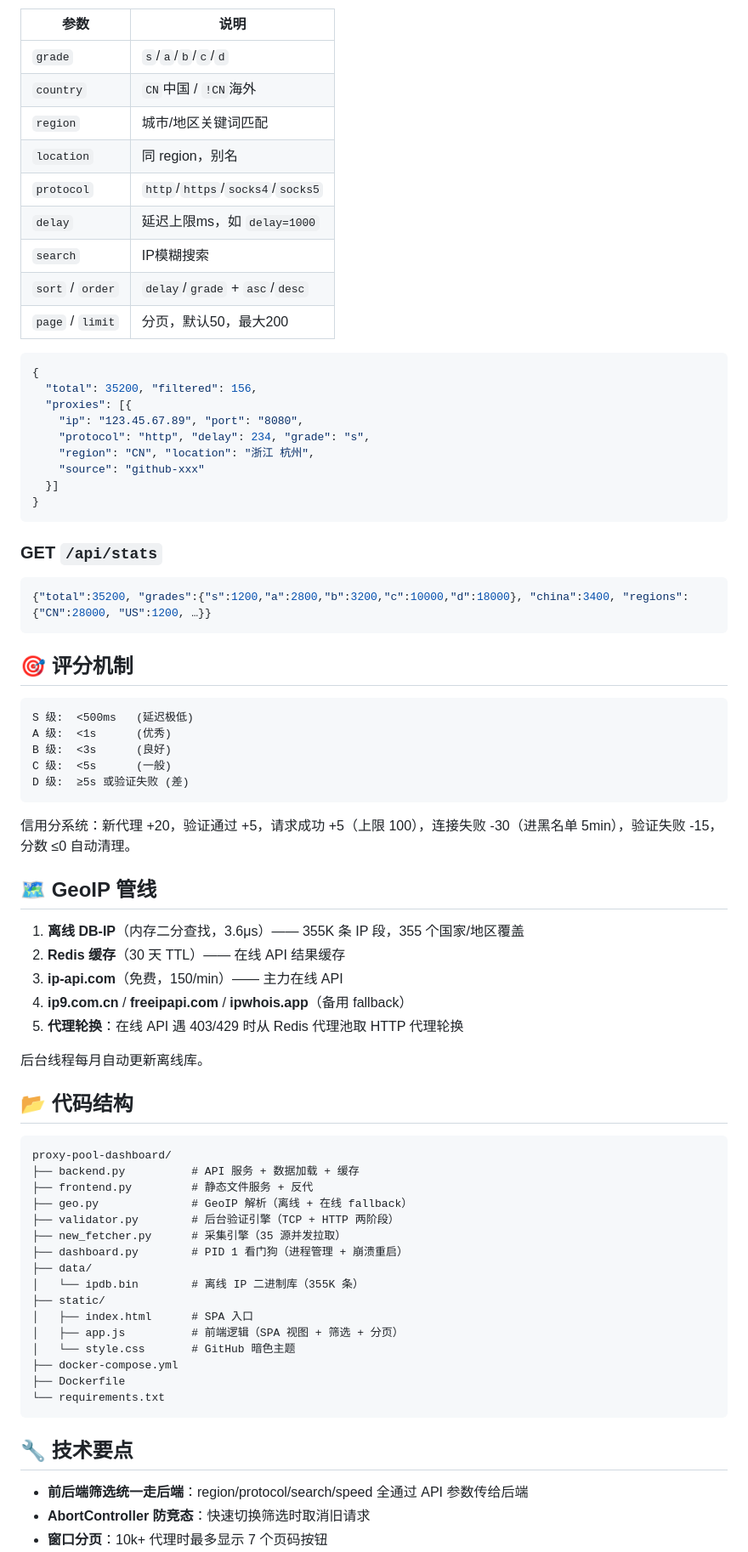
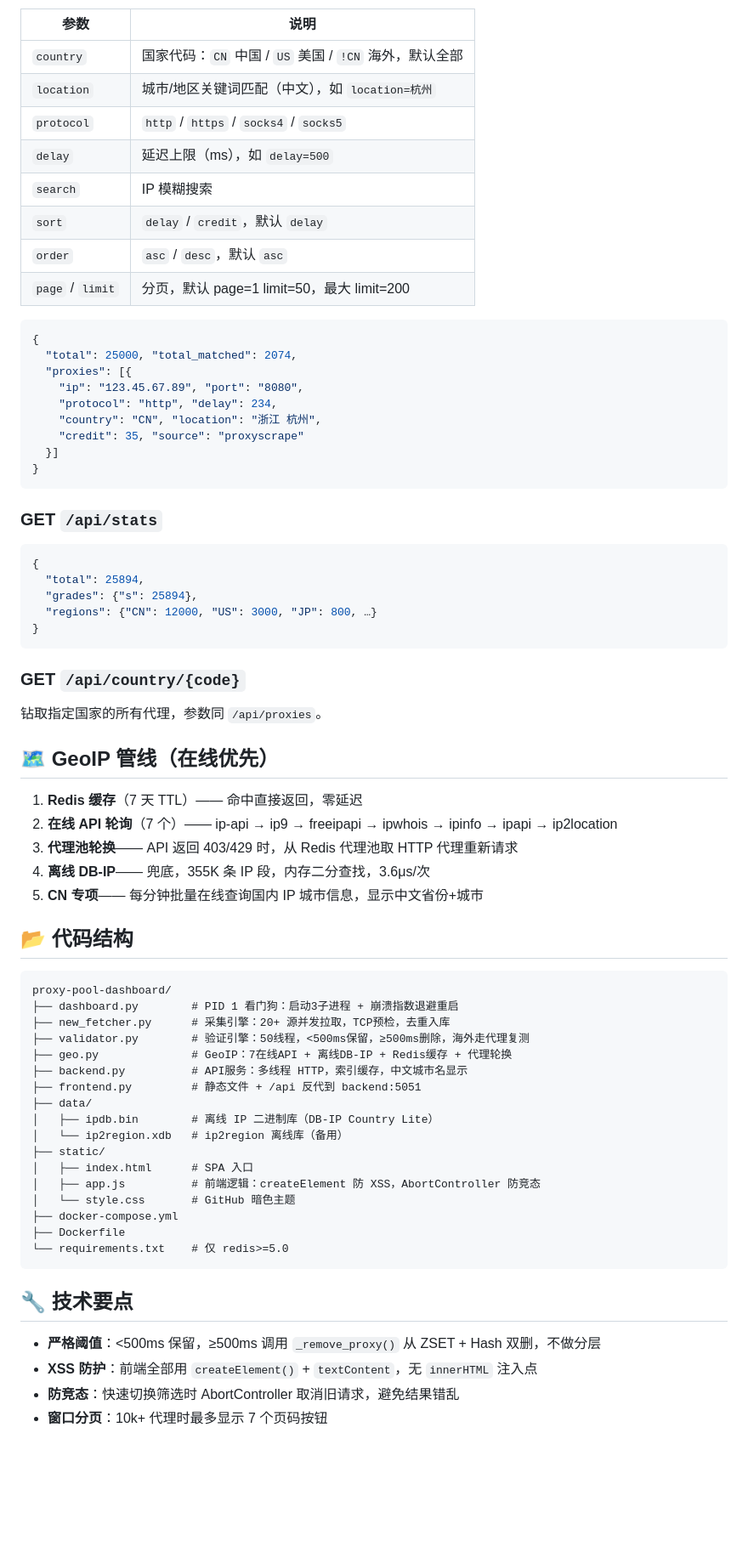
Before and after one commit to abclq/proxy-pool-dashboard, a Markdown page: README.md, the part around one of its changes. Shown at 85% size. Drawn GitHub-style; blank space fills up the shorter version.

````diff
--- a/README.md
+++ b/README.md
@@ -59,23 +77,22 @@ docker-compose up -d
 | 参数 | 说明 |
 |------|------|
-| `grade` | `s`/`a`/`b`/`c`/`d` |
-| `country` | `CN`中国 / `!CN`海外 |
-| `region` | 城市/地区关键词匹配 |
-| `location` | 同 region，别名 |
-| `protocol` | `http`/`https`/`socks4`/`socks5` |
-| `delay` | 延迟上限ms，如 `delay=1000` |
-| `search` | IP模糊搜索 |
-| `sort` / `order` | `delay`/`grade` + `asc`/`desc` |
-| `page` / `limit` | 分页，默认50，最大200 |
+| `country` | 国家代码：`CN` 中国 / `US` 美国 / `!CN` 海外，默认全部 |
+| `location` | 城市/地区关键词匹配（中文），如 `location=杭州` |
+| `protocol` | `http` / `https` / `socks4` / `socks5` |
+| `delay` | 延迟上限（ms），如 `delay=500` |
+| `search` | IP 模糊搜索 |
+| `sort` | `delay` / `credit`，默认 `delay` |
+| `order` | `asc` / `desc`，默认 `asc` |
+| `page` / `limit` | 分页，默认 page=1 limit=50，最大 limit=200 |
 
 ```json
 {
-  "total": 35200, "filtered": 156,
+  "total": 25000, "total_matched": 2074,
   "proxies": [{
     "ip": "123.45.67.89", "port": "8080",
-    "protocol": "http", "delay": 234, "grade": "s",
-    "region": "CN", "location": "浙江 杭州",
-    "source": "github-xxx"
+    "protocol": "http", "delay": 234,
+    "country": "CN", "location": "浙江 杭州",
+    "credit": 35, "source": "proxyscrape"
   }]
 }
 ```
@@ -83,54 +100,50 @@ docker-compose up -d
 ### GET `/api/stats`
 
 ```json
-{"total":35200, "grades":{"s":1200,"a":2800,"b":3200,"c":10000,"d":18000}, "china":3400, "regions":{"CN":28000, "US":1200, …}}
+{
+  "total": 25894,
+  "grades": {"s": 25894},
+  "regions": {"CN": 12000, "US": 3000, "JP": 800, …}
+}
 ```
 
-## 🎯 评分机制
+### GET `/api/country/{code}`
 
-```
-S 级:  <500ms   (延迟极低)
-A 级:  <1s      (优秀)
-B 级:  <3s      (良好)
-C 级:  <5s      (一般)
-D 级:  ≥5s 或验证失败 (差)
-```
+钻取指定国家的所有代理，参数同 `/api/proxies`。
 
-信用分系统：新代理 +20，验证通过 +5，请求成功 +5（上限 100），连接失败 -30（进黑名单 5min），验证失败 -15，分数 ≤0 自动清理。
+## 🗺 GeoIP 管线（在线优先）
 
-## 🗺 GeoIP 管线
-
-1. **离线 DB-IP**（内存二分查找，3.6μs）—— 355K 条 IP 段，355 个国家/地区覆盖
-2. **Redis 缓存**（30 天 TTL）—— 在线 API 结果缓存
-3. **ip-api.com**（免费，150/min）—— 主力在线 API
-4. **ip9.com.cn** / **freeipapi.com** / **ipwhois.app**（备用 fallback）
-5. **代理轮换**：在线 API 遇 403/429 时从 Redis 代理池取 HTTP 代理轮换
-
-后台线程每月自动更新离线库。
+1. **Redis 缓存**（7 天 TTL）—— 命中直接返回，零延迟
+2. **在线 API 轮询**（7 个）—— ip-api → ip9 → freeipapi → ipwhois → ipinfo → ipapi → ip2location
+3. **代理池轮换**—— API 返回 403/429 时，从 Redis 代理池取 HTTP 代理重新请求
+4. **离线 DB-IP**—— 兜底，355K 条 IP 段，内存二分查找，3.6μs/次
+5. **CN 专项**—— 每分钟批量在线查询国内 IP 城市信息，显示中文省份+城市
 
 ## 📂 代码结构
 
 ```
 proxy-pool-dashboard/
-├── backend.py          # API 服务 + 数据加载 + 缓存
-├── frontend.py         # 静态文件服务 + 反代
-├── geo.py              # GeoIP 解析（离线 + 在线 fallback）
-├── validator.py        # 后台验证引擎（TCP + HTTP 两阶段）
-├── new_fetcher.py      # 采集引擎（35 源并发拉取）
-├── dashboard.py        # PID 1 看门狗（进程管理 + 崩溃重启）
+├── dashboard.py        # PID 1 看门狗：启动3子进程 + 崩溃指数退避重启
+├── new_fetcher.py      # 采集引擎：20+ 源并发拉取，TCP预检，去重入库
+├── validator.py        # 验证引擎：50线程，<500ms保留，≥500ms删除，海外走代理复测
+├── geo.py              # GeoIP：7在线API + 离线DB-IP + Redis缓存 + 代理轮换
+├── backend.py          # API服务：多线程 HTTP，索引缓存，中文城市名显示
+├── frontend.py         # 静态文件 + /api 反代到 backend:5051
 ├── data/
-│   └── ipdb.bin        # 离线 IP 二进制库（355K 条）
+│   ├── ipdb.bin        # 离线 IP 二进制库（DB-IP Country Lite）
+│   └── ip2region.xdb   # ip2region 离线库（备用）
 ├── static/
 │   ├── index.html      # SPA 入口
-│   ├── app.js          # 前端逻辑（SPA 视图 + 筛选 + 分页）
+│   ├── app.js          # 前端逻辑：createElement 防 XSS，AbortController 防竞态
 │   └── style.css       # GitHub 暗色主题
 ├── docker-compose.yml
 ├── Dockerfile
-└── requirements.txt
+└── requirements.txt    # 仅 redis>=5.0
 ```
 
 ## 🔧 技术要点
 
-- **前后端筛选统一走后端**：region/protocol/search/speed 全通过 API 参数传给后端
-- **AbortController 防竞态**：快速切换筛选时取消旧请求
+- **严格阈值**：<500ms 保留，≥500ms 调用 `_remove_proxy()` 从 ZSET + Hash 双删，不做分层
+- **XSS 防护**：前端全部用 `createElement()` + `textContent`，无 `innerHTML` 注入点
+- **防竞态**：快速切换筛选时 AbortController 取消旧请求，避免结果错乱
 - **窗口分页**：10k+ 代理时最多显示 7 个页码按钮
````
Also changed, not shown: other parts of README.md (+77 -31 lines).
